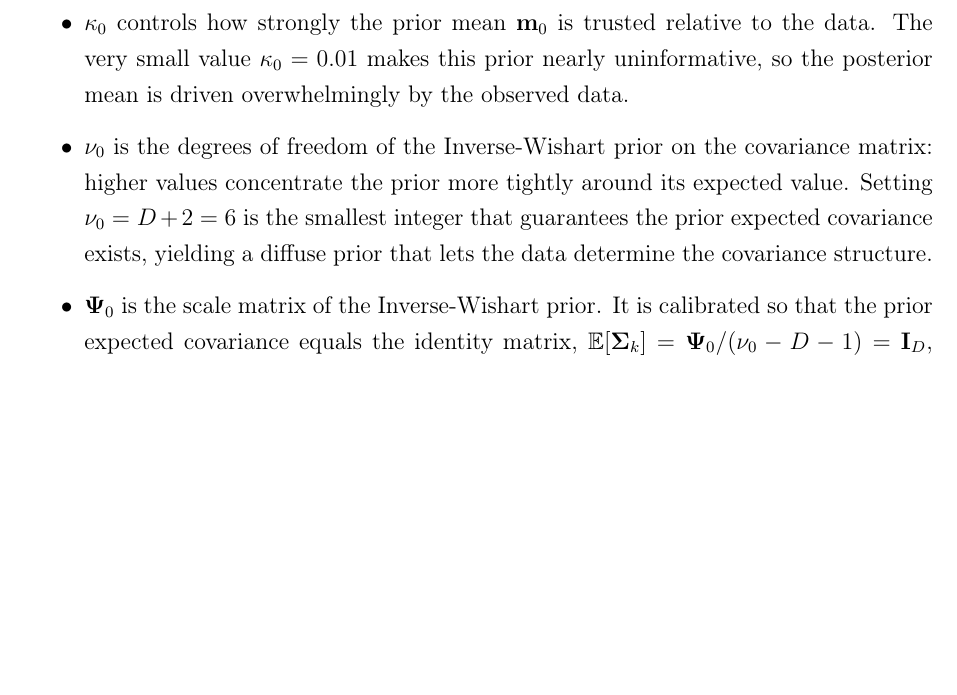
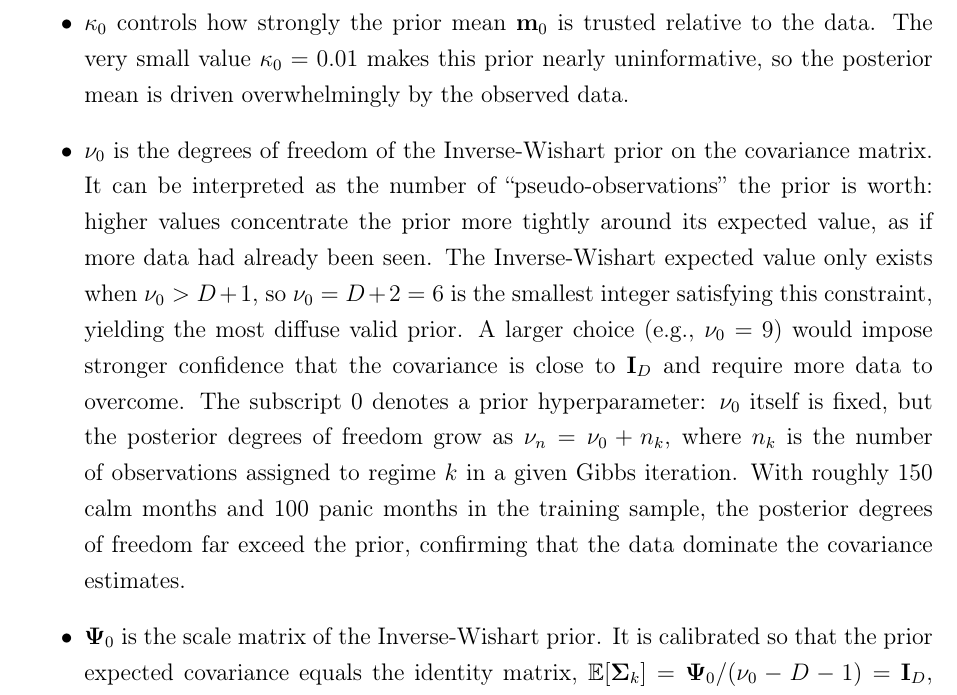
Before and after one commit to giladgang/momentum_regime, a LaTeX paper (main.tex, which reads latex/methodology.tex): part of page 23 of 54, cut so that both start at the same text, the shorter picture padded with empty space. Compiled offline with pdfLaTeX.

Commit message:
Expand degrees of freedom explanation with pseudo-observations and posterior growth
Co-Authored-By: Claude Opus 4.6 <noreply@anthropic.com>

```diff
--- a/latex/methodology.tex
+++ b/latex/methodology.tex
@@ -62,7 +62,7 @@ where $D=4$ is the number of features. Each hyperparameter controls a different
 \begin{itemize}
     \item $\mathbf{m}_0$ is the prior guess for each regime's mean vector. Setting $\mathbf{m}_0 = \mathbf{0}$ reflects that, since all features are standardized, there is no reason to expect either regime to be centered away from zero before seeing the data.
     \item $\kappa_0$ controls how strongly the prior mean $\mathbf{m}_0$ is trusted relative to the data. The very small value $\kappa_0 = 0.01$ makes this prior nearly uninformative, so the posterior mean is driven overwhelmingly by the observed data.
-    \item $\nu_0$ is the degrees of freedom of the Inverse-Wishart prior on the covariance matrix: higher values concentrate the prior more tightly around its expected value. Setting $\nu_0 = D + 2 = 6$ is the smallest integer that guarantees the prior expected covariance exists, yielding a diffuse prior that lets the data determine the covariance structure.
+    \item $\nu_0$ is the degrees of freedom of the Inverse-Wishart prior on the covariance matrix. It can be interpreted as the number of ``pseudo-observations'' the prior is worth: higher values concentrate the prior more tightly around its expected value, as if more data had already been seen. The Inverse-Wishart expected value only exists when $\nu_0 > D + 1$, so $\nu_0 = D + 2 = 6$ is the smallest integer satisfying this constraint, yielding the most diffuse valid prior. A larger choice (e.g., $\nu_0 = 9$) would impose stronger confidence that the covariance is close to $\mathbf{I}_D$ and require more data to overcome. The subscript~0 denotes a prior hyperparameter: $\nu_0$ itself is fixed, but the posterior degrees of freedom grow as $\nu_n = \nu_0 + n_k$, where $n_k$ is the number of observations assigned to regime~$k$ in a given Gibbs iteration. With roughly 150 calm months and 100 panic months in the training sample, the posterior degrees of freedom far exceed the prior, confirming that the data dominate the covariance estimates.
     \item $\boldsymbol{\Psi}_0$ is the scale matrix of the Inverse-Wishart prior. It is calibrated so that the prior expected covariance equals the identity matrix, $\mathbb{E}[\boldsymbol{\Sigma}_k] = \boldsymbol{\Psi}_0 / (\nu_0 - D - 1) = \mathbf{I}_D$, implying unit marginal variance and no cross-feature correlation before observing the data.
 \end{itemize}
 
```
